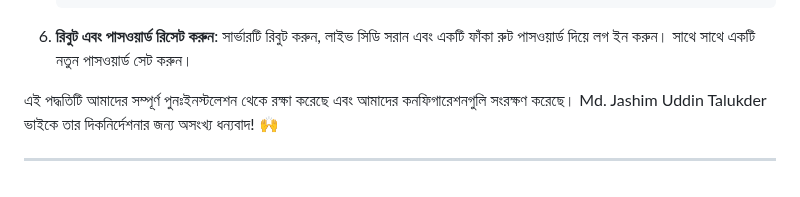
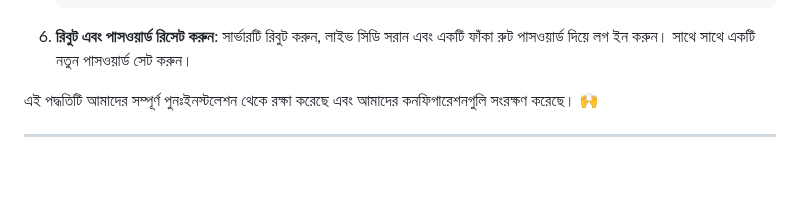
Before and after one commit to SumonPaul18/doshootings, a Markdown page: reset-vmware-esxi-password.md, the part around the change. GitHub-like rendering.

```diff
--- a/reset-vmware-esxi-password.md
+++ b/reset-vmware-esxi-password.md
@@ -36,6 +36,6 @@
 
 6. **রিবুট এবং পাসওয়ার্ড রিসেট করুন**: সার্ভারটি রিবুট করুন, লাইভ সিডি সরান এবং একটি ফাঁকা রুট পাসওয়ার্ড দিয়ে লগ ইন করুন। সাথে সাথে একটি নতুন পাসওয়ার্ড সেট করুন।
 
-এই পদ্ধতিটি আমাদের সম্পূর্ণ পুনঃইনস্টলেশন থেকে রক্ষা করেছে এবং আমাদের কনফিগারেশনগুলি সংরক্ষণ করেছে। Md. Jashim Uddin Talukder ভাইকে তার দিকনির্দেশনার জন্য অসংখ্য ধন্যবাদ! 🙌
+এই পদ্ধতিটি আমাদের সম্পূর্ণ পুনঃইনস্টলেশন থেকে রক্ষা করেছে এবং আমাদের কনফিগারেশনগুলি সংরক্ষণ করেছে।  🙌
 
 ---
```
